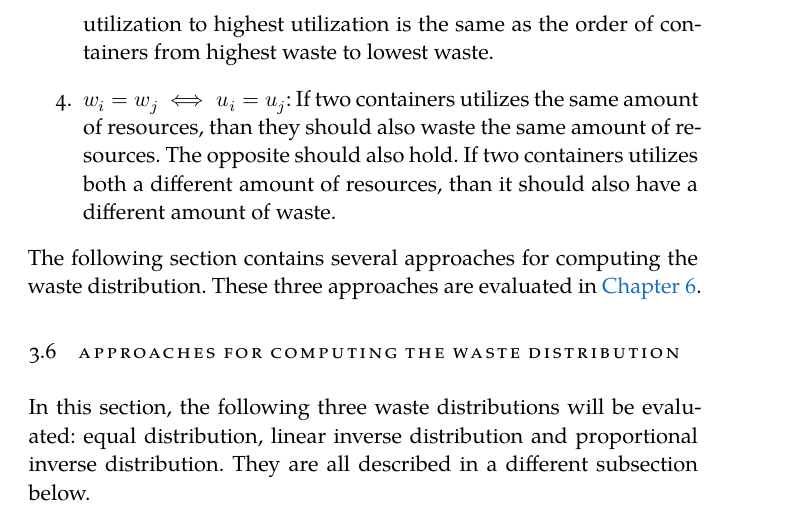
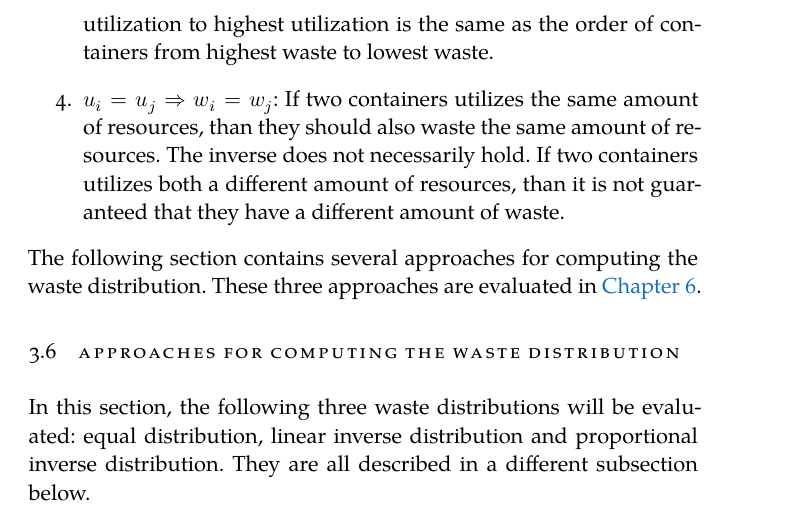
Before and after one commit to FlyingBird95/Master-s-Thesis, a LaTeX thesis (ClassicThesis.tex, which reads Chapters/Chapter03.tex): part of page 35 of 77, cut so that both start at the same text. Compiled offline with XeLaTeX; a missing font is replaced by an installed copy or a similar font.

Commit message:
update Thu Jul 11 11:00:00 CEST 2019

```diff
--- a/Chapters/Chapter03.tex
+++ b/Chapters/Chapter03.tex
@@ -104,7 +104,7 @@ There are several ways in which the utilization values can be used to compute th
     \item \textbf{$\sum_{i=1}^n w_i = 1 - \sum_{i=1}^n u_i $}: The sum of the elements of the waste and the sum of the elements of the utilization values should sum up to 1, as it implies that a resource is either used (this is $u$) or being wasted (this is $w$).
     \item \textbf{$w_i \geq 0$} for $1 \leq i \leq n$: The waste of every certain container is non negative. Thus, it is impossible for a container to have a negative waste. As the waste distribution is used for computing the amount of money to be wasted, this would imply that money is being earned, while running a certain container.
     \item \textbf{$\max w_i \Rightarrow \min u_i$}: The container that utilizes the most resources, should be responsible for wasting the least amount of resources. This property implies that the order of containers from lowest utilization to highest utilization is the same as the order of containers from highest waste to lowest waste.
-    \item \textbf{$w_i = w_j \iff u_i = u_j$}: If two containers utilizes the same amount of resources, than they should also waste the same amount of resources. The opposite should also hold. If two containers utilizes both a different amount of resources, than it should also have a different amount of waste.
+    \item \textbf{$u_i = u_j \Rightarrow w_i = w_j $}: If two containers utilizes the same amount of resources, than they should also waste the same amount of resources. The inverse does not necessarily hold. If two containers utilizes both a different amount of resources, than it is not guaranteed that they have a different amount of waste.
 \end{enumerate}
 
 \noindent
```
